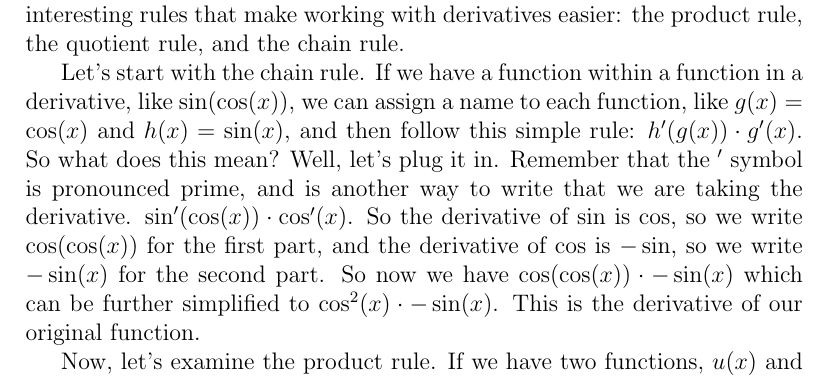
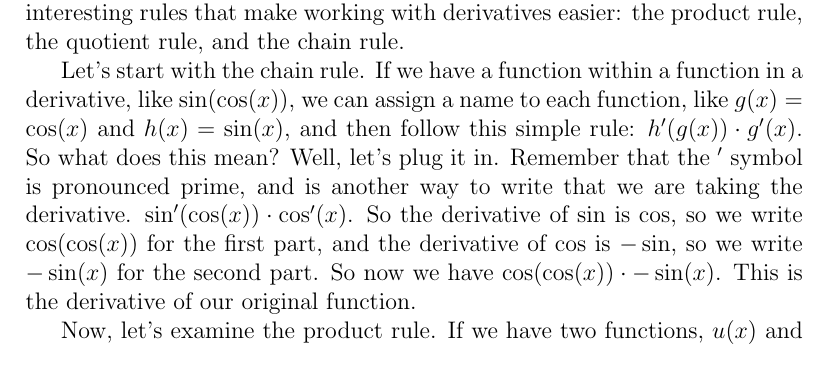
Before and after one commit to physicsnerd/calculus-notes, a LaTeX document (notes.tex): part of page 8 of 19, cut so that both start at the same text. Compiled offline with pdfLaTeX.

Commit message:
Correct cos^2

```diff
--- a/notes.tex
+++ b/notes.tex
@@ -172,7 +172,7 @@ Below is a table with some solutions to various derivatives.
 
 Like integrals, derivatives are distributive over addition. There are some interesting rules that make working with derivatives easier: the product rule, the quotient rule, and the chain rule.
 
-Let's start with the chain rule. If we have a function within a function in a derivative, like $\sin(\cos(x))$, we can assign a name to each function, like $g(x) = \cos(x)$ and $h(x) = \sin(x)$, and then follow this simple rule: $h'(g(x)) \cdot g'(x)$. So what does this mean? Well, let's plug it in. Remember that the $'$ symbol is pronounced prime, and is another way to write that we are taking the derivative. $\sin'(\cos(x)) \cdot \cos'(x)$. So the derivative of $\sin$ is $\cos$, so we write $\cos(\cos(x))$ for the first part, and the derivative of $\cos$ is $-\sin$, so we write $-\sin(x)$ for the second part. So now we have $\cos(\cos(x)) \cdot -\sin(x)$ which can be further simplified to $\cos^2(x) \cdot -\sin(x)$. This is the derivative of our original function.
+Let's start with the chain rule. If we have a function within a function in a derivative, like $\sin(\cos(x))$, we can assign a name to each function, like $g(x) = \cos(x)$ and $h(x) = \sin(x)$, and then follow this simple rule: $h'(g(x)) \cdot g'(x)$. So what does this mean? Well, let's plug it in. Remember that the $'$ symbol is pronounced prime, and is another way to write that we are taking the derivative. $\sin'(\cos(x)) \cdot \cos'(x)$. So the derivative of $\sin$ is $\cos$, so we write $\cos(\cos(x))$ for the first part, and the derivative of $\cos$ is $-\sin$, so we write $-\sin(x)$ for the second part. So now we have $\cos(\cos(x)) \cdot -\sin(x)$. This is the derivative of our original function.
 
 Now, let's examine the product rule. If we have two functions, $u(x)$ and $v(x)$, and we want to take the derivative of $u\cdot v$, then we can do $u \cdot \frac{dv}{dx}+ v\cdot\frac{du}{dx}$. In other words, we multiply the first function by the derivative of the second function and then add the second function times the derivative of the first. For example, if we have $\sin(x)\cdot\cos(x)$ we would do $u(x) = \sin(x)$ and $v(x) = \cos(x)$. Then we would plug it in to our formula: $\sin(x)\cdot\frac{d}{dx}\cos(x) + \cos(x)\cdot\frac{d}{dx}\sin(x)$ which simplifies to $\sin\cdot -\sin(x) + \cos(x)\cdot\cos(x)$ or $-\sin^2(x)+\cos^2(x)$, which is our derivative of the original function.
 
```
